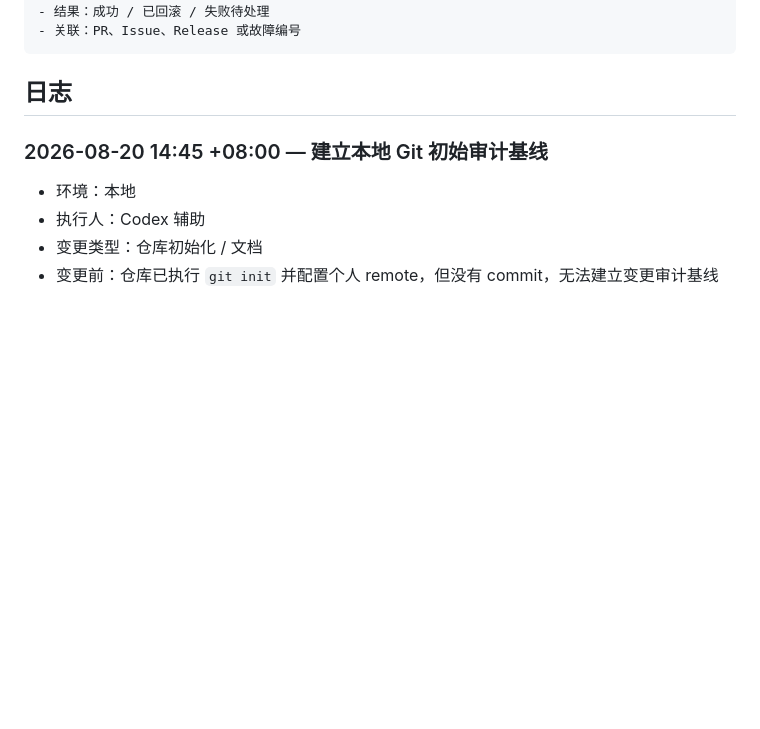
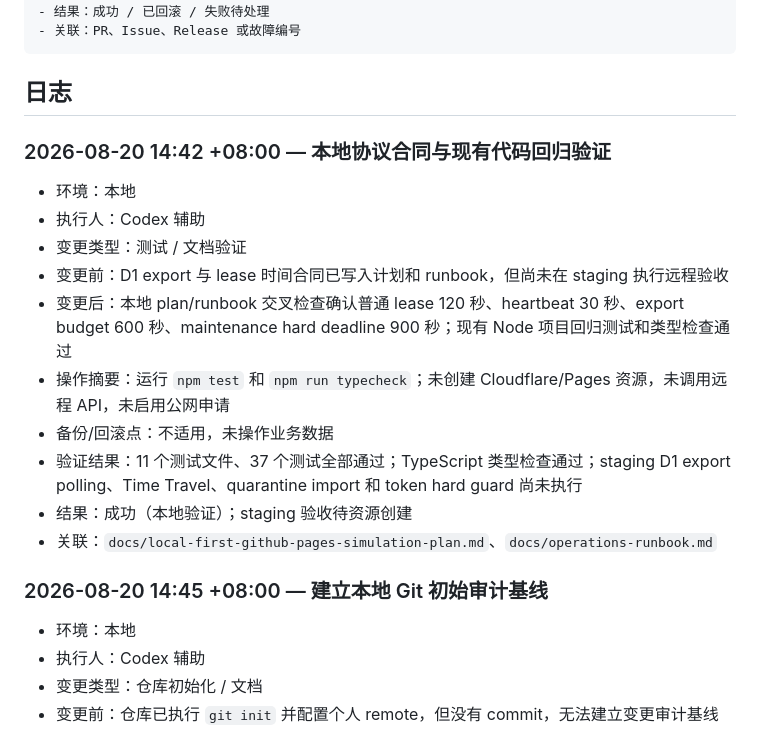
Before and after one commit to zoroperona/wow-helper, a Markdown page: docs/operations-log.md, the part around the change. Rendered like a GitHub page; blank space fills up the shorter version.

Commit message:
docs: record local contract verification

````diff
--- a/docs/operations-log.md
+++ b/docs/operations-log.md
@@ -27,6 +27,19 @@
 ```
 
 ## 日志
+
+### 2026-08-20 14:42 +08:00 — 本地协议合同与现有代码回归验证
+
+- 环境：本地
+- 执行人：Codex 辅助
+- 变更类型：测试 / 文档验证
+- 变更前：D1 export 与 lease 时间合同已写入计划和 runbook，但尚未在 staging 执行远程验收
+- 变更后：本地 plan/runbook 交叉检查确认普通 lease 120 秒、heartbeat 30 秒、export budget 600 秒、maintenance hard deadline 900 秒；现有 Node 项目回归测试和类型检查通过
+- 操作摘要：运行 `npm test` 和 `npm run typecheck`；未创建 Cloudflare/Pages 资源，未调用远程 API，未启用公网申请
+- 备份/回滚点：不适用，未操作业务数据
+- 验证结果：11 个测试文件、37 个测试全部通过；TypeScript 类型检查通过；staging D1 export polling、Time Travel、quarantine import 和 token hard guard 尚未执行
+- 结果：成功（本地验证）；staging 验收待资源创建
+- 关联：`docs/local-first-github-pages-simulation-plan.md`、`docs/operations-runbook.md`
 
 ### 2026-08-20 14:45 +08:00 — 建立本地 Git 初始审计基线
 
````
